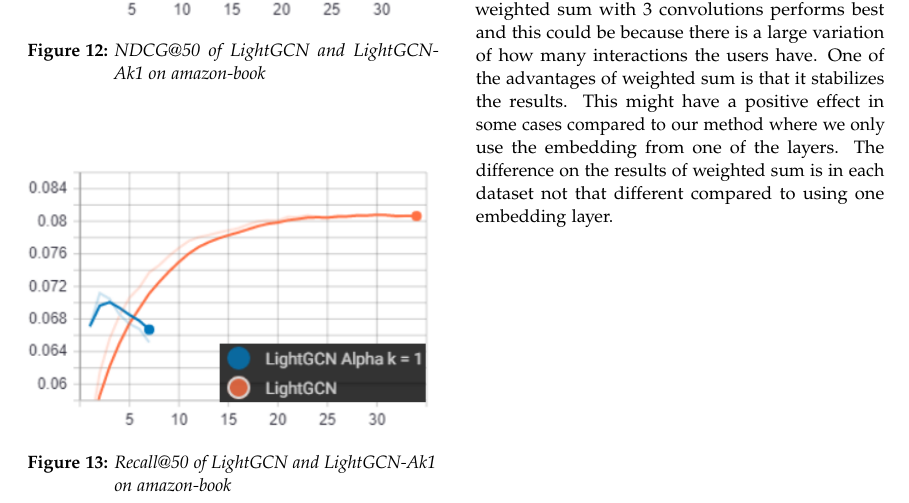
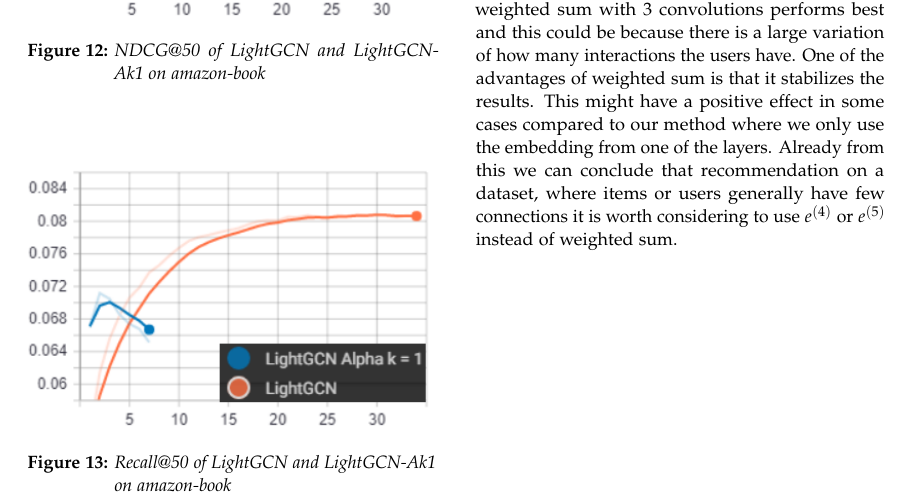
Before and after one commit to SpecialeBajs/speciale-rapport, a LaTeX paper (main.tex, which reads article/Experiment/alpha-k.tex): part of page 9 of 11, cut so that both start at the same text. Compiled offline with pdfLaTeX.

Commit message:
jp change

```diff
--- a/article/Experiment/alpha-k.tex
+++ b/article/Experiment/alpha-k.tex
@@ -66,4 +66,4 @@ This dataset varies more in terms of the number of interactions that the users h
 For Amazon-Book weighted sum with 3 convolutions performs best and this could be because there is a large variation of how many interactions the users have.
 One of the advantages of weighted sum is that it stabilizes the results.
 This might have a positive effect in some cases compared to our method where we only use the embedding from one of the layers.
-The difference on the results of weighted sum is in each dataset not that different compared to using one embedding layer.
+Already from this we can conclude that recommendation on a dataset, where items or users generally have few connections it is worth considering to use $e^{(4)}$ or $e^{(5)}$ instead of weighted sum.
```
